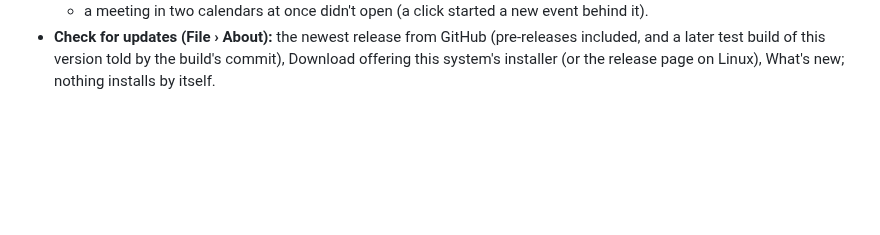
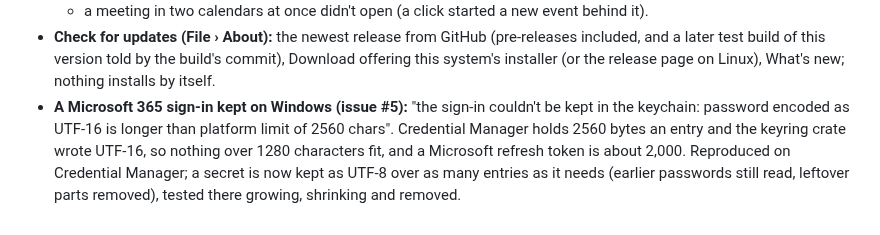
Before and after one commit to ZIDAN44/mailcraft, a Markdown page: docs/gaps.md, the part around the change. Drawn GitHub-style; blank space fills up the shorter version.

Commit message:
Docs: v0.20, a Microsoft 365 sign-in kept on Windows (issue #5)
Co-Authored-By: Claude Opus 5.5 <noreply@anthropic.com>

```diff
--- a/docs/gaps.md
+++ b/docs/gaps.md
@@ -529,3 +529,9 @@ tester's does, a contact as Exchange keeps it, Outlook's clipboard), then fixed
 - **Check for updates (File › About):** the newest release from GitHub (pre-releases included,
   and a later test build of this version told by the build's commit), Download offering this
   system's installer (or the release page on Linux), What's new; nothing installs by itself.
+- **A Microsoft 365 sign-in kept on Windows (issue #5):** "the sign-in couldn't be kept in the
+  keychain: password encoded as UTF-16 is longer than platform limit of 2560 chars". Credential
+  Manager holds 2560 bytes an entry and the keyring crate wrote UTF-16, so nothing over 1280
+  characters fit, and a Microsoft refresh token is about 2,000. Reproduced on Credential Manager;
+  a secret is now kept as UTF-8 over as many entries as it needs (earlier passwords still read,
+  leftover parts removed), tested there growing, shrinking and removed.
```
Also changed, not shown: ROADMAP.md (+7 -2 lines).
